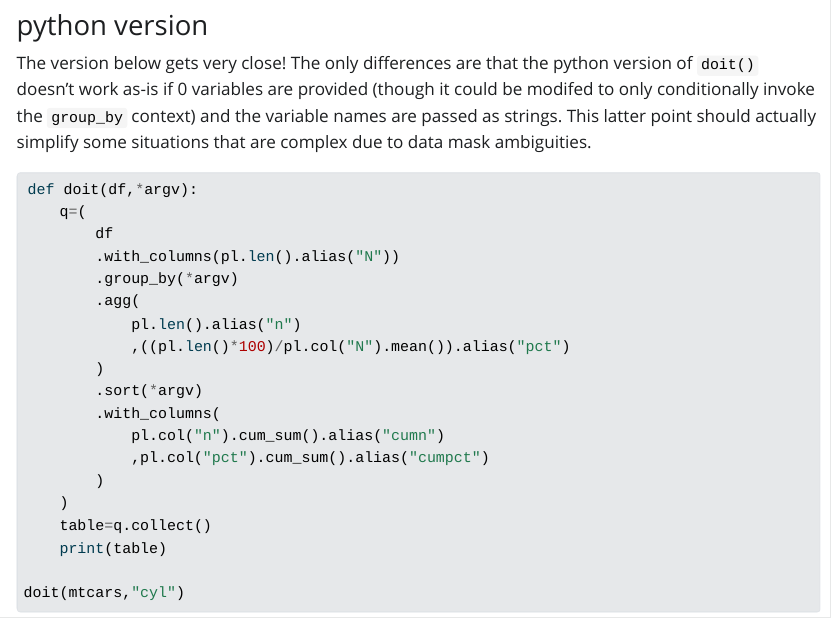
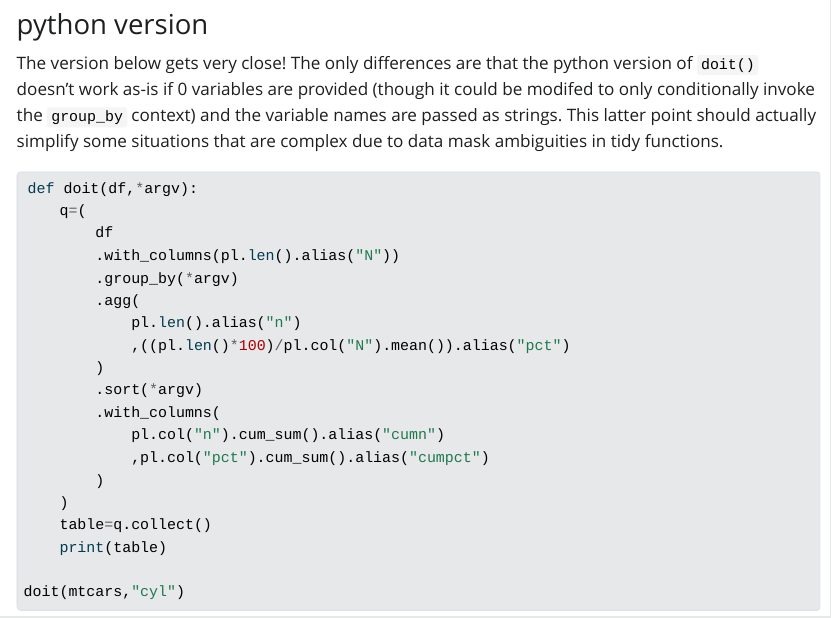
Before and after one commit to mostlyunoriginal/LearnPython, a Quarto document (02_UseBoth.qmd): the page in a window 1100 px wide, from 5880 px down before the commit and from 5950 px down after it, so that both start at the same text. The pictures show the output file 02_UseBoth.html that the author committed with the source, opened offline; Quarto's library style sheets are replaced by a plain one without menus.

Commit message:
Fixed typos

````diff
--- a/02_UseBoth.qmd
+++ b/02_UseBoth.qmd
@@ -135,7 +136,7 @@ doit(mtcars,cyl,gear)
 ```
 
 ### python version
-The version below gets very close! The only differences are that the python version of `doit()` doesn't work as-is if 0 variables are provided (though it could be modifed to only conditionally invoke the `group_by` context) and the variable names are passed as strings. This latter point should actually simplify some situations that are complex due to data mask ambiguities.
+The version below gets very close! The only differences are that the python version of `doit()` doesn't work as-is if 0 variables are provided (though it could be modifed to only conditionally invoke the `group_by` context) and the variable names are passed as strings. This latter point should actually simplify some situations that are complex due to data mask ambiguities in tidy functions.
 ```{python}
 def doit(df,*argv):
     q=(
````
Also changed, not shown: 02_UseBoth.html, 02_UseBoth.qmd (2 more changed lines).
